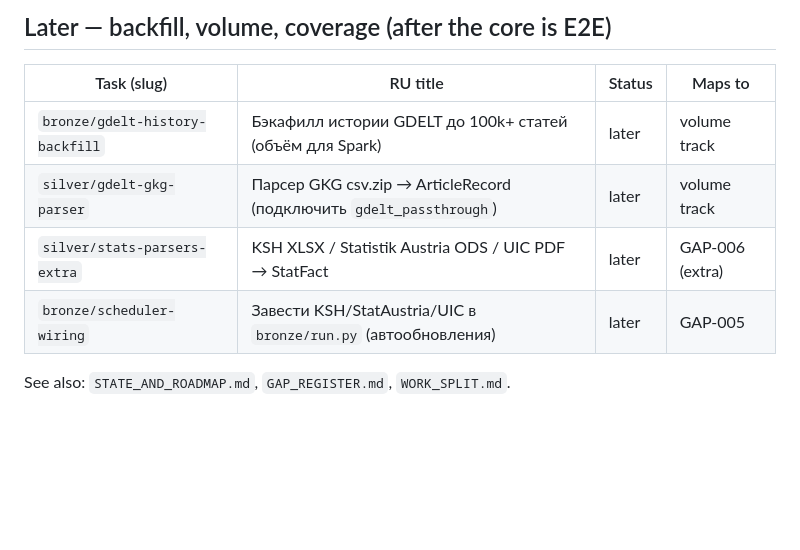
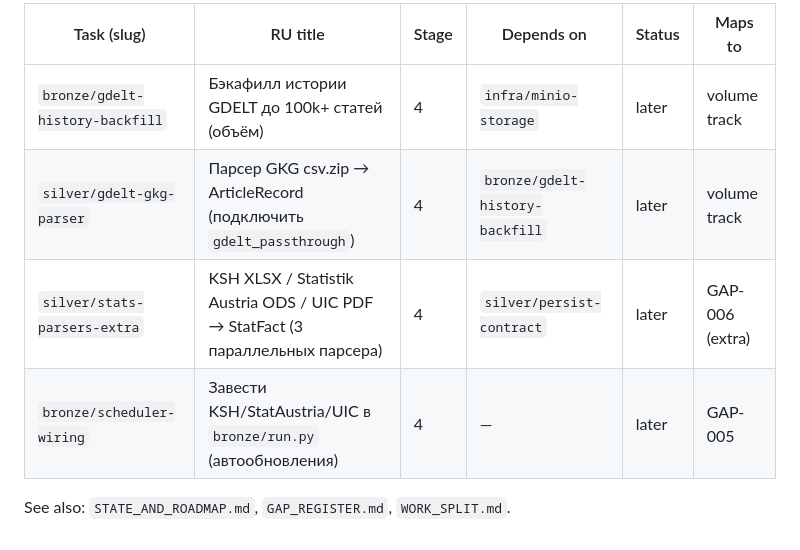
Before and after one commit to pol3et/railway-bigdata, a Markdown page: docs/TASKS.md, the part around one of its changes. Drawn GitHub-style; blank space fills up the shorter version.

```diff
--- a/docs/TASKS.md
+++ b/docs/TASKS.md
@@ -36,11 +90,9 @@ Ordered. The first real Gold needs no LLM and no MinIO (`--skip-news-extraction`
 
-## Later — backfill, volume, coverage (after the core is E2E)
-
-| Task (slug) | RU title | Status | Maps to |
-|---|---|---|---|
-| `bronze/gdelt-history-backfill` | Бэкафилл истории GDELT до 100k+ статей (объём для Spark) | later | volume track |
-| `silver/gdelt-gkg-parser` | Парсер GKG csv.zip → ArticleRecord (подключить `gdelt_passthrough`) | later | volume track |
-| `silver/stats-parsers-extra` | KSH XLSX / Statistik Austria ODS / UIC PDF → StatFact | later | GAP-006 (extra) |
-| `bronze/scheduler-wiring` | Завести KSH/StatAustria/UIC в `bronze/run.py` (автообновления) | later | GAP-005 |
+| Task (slug) | RU title | Stage | Depends on | Status | Maps to |
+|---|---|---|---|---|---|
+| `bronze/gdelt-history-backfill` | Бэкафилл истории GDELT до 100k+ статей (объём) | 4 | `infra/minio-storage` | later | volume track |
+| `silver/gdelt-gkg-parser` | Парсер GKG csv.zip → ArticleRecord (подключить `gdelt_passthrough`) | 4 | `bronze/gdelt-history-backfill` | later | volume track |
+| `silver/stats-parsers-extra` | KSH XLSX / Statistik Austria ODS / UIC PDF → StatFact (3 параллельных парсера) | 4 | `silver/persist-contract` | later | GAP-006 (extra) |
+| `bronze/scheduler-wiring` | Завести KSH/StatAustria/UIC в `bronze/run.py` (автообновления) | 4 | — | later | GAP-005 |
 
 See also: `STATE_AND_ROADMAP.md`, `GAP_REGISTER.md`, `WORK_SPLIT.md`.
```
Also changed, not shown: other parts of docs/TASKS.md (+66 -12 lines).
